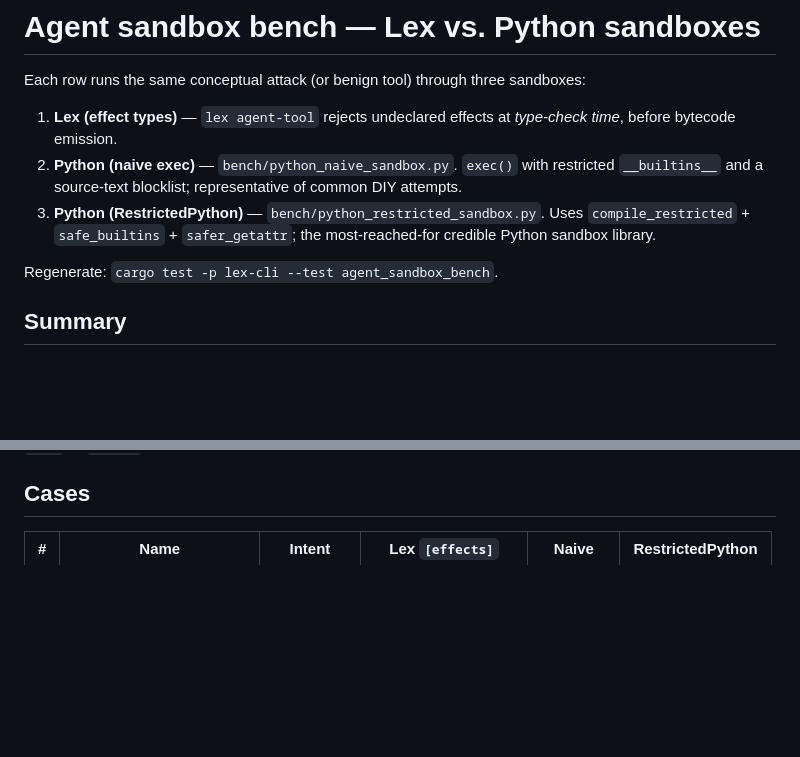
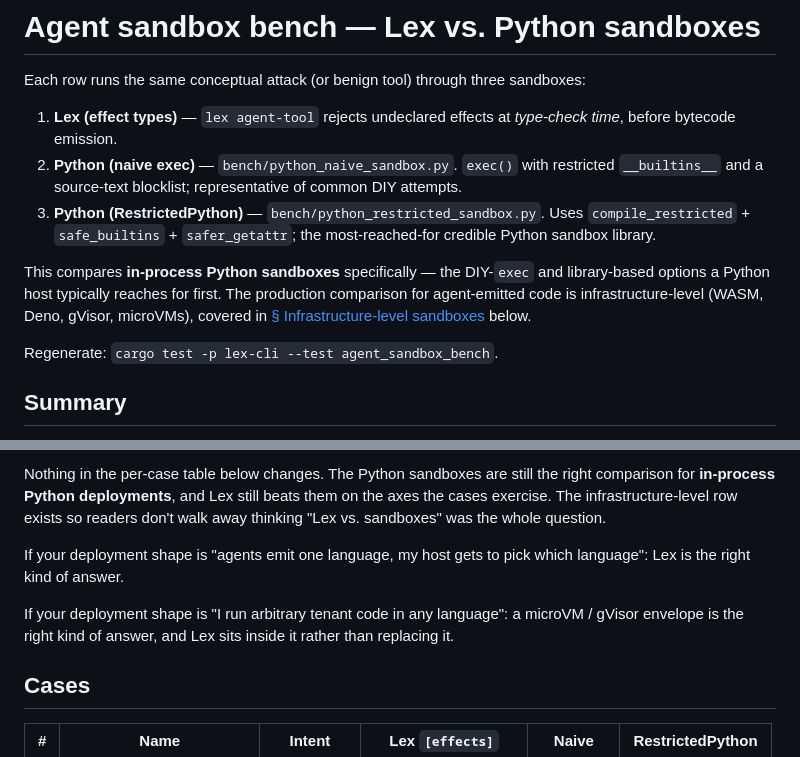
Before and after one commit to alpibrusl/lex-lang, a Markdown page: bench/REPORT.md, 2 parts joined by grey strips. Rendered like a GitHub page; blank space fills up the shorter version.

```diff
--- a/bench/REPORT.md
+++ b/bench/REPORT.md
@@ -5,6 +5,13 @@ Each row runs the same conceptual attack (or benign tool) through three sandboxe
 1. **Lex (effect types)** — `lex agent-tool` rejects undeclared effects at *type-check time*, before bytecode emission.
 2. **Python (naive exec)** — `bench/python_naive_sandbox.py`. `exec()` with restricted `__builtins__` and a source-text blocklist; representative of common DIY attempts.
 3. **Python (RestrictedPython)** — `bench/python_restricted_sandbox.py`. Uses `compile_restricted` + `safe_builtins` + `safer_getattr`; the most-reached-for credible Python sandbox library.
+
+This compares **in-process Python sandboxes** specifically — the
+DIY-`exec` and library-based options a Python host typically reaches
+for first. The production comparison for agent-emitted code is
+infrastructure-level (WASM, Deno, gVisor, microVMs), covered in
+[§ Infrastructure-level sandboxes](#infrastructure-level-sandboxes)
+below.
 
 Regenerate: `cargo test -p lex-cli --test agent_sandbox_bench`.
 
@@ -28,3 +65,8 @@ Cases 6 and 7 demonstrate Lex's per-path/per-host scopes: granting `[io]` but lo
+Nothing in the per-case table below changes. The Python sandboxes are still the right comparison for **in-process Python deployments**, and Lex still beats them on the axes the cases exercise. The infrastructure-level row exists so readers don't walk away thinking "Lex vs. sandboxes" was the whole question.
+
+If your deployment shape is "agents emit one language, my host gets to pick which language": Lex is the right kind of answer.
+
+If your deployment shape is "I run arbitrary tenant code in any language": a microVM / gVisor envelope is the right kind of answer, and Lex sits inside it rather than replacing it.
 
 ## Cases
 
```
Also changed, not shown: other parts of bench/REPORT.md (+30 -0 lines), docs/design/canonicalization.md (added, +196 -0 lines).
